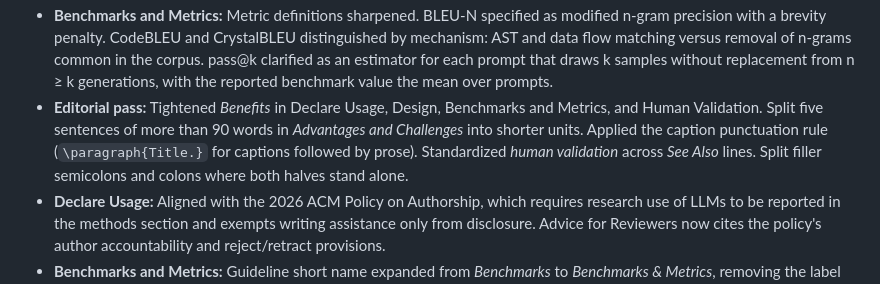
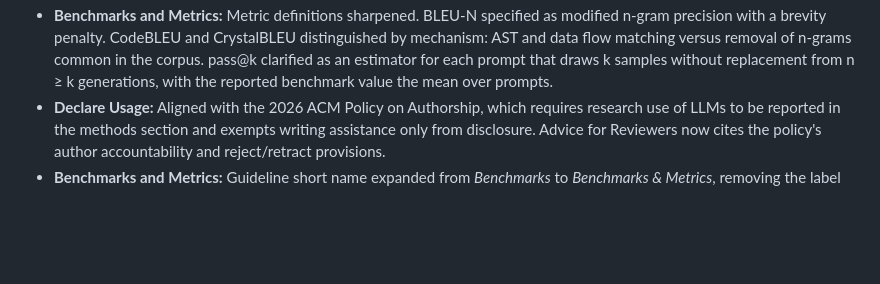
Before and after one commit to se-uhd/llm-guidelines-paper, a Markdown page: CHANGELOG.md, the part around the change. Rendered like a GitHub page; blank space fills up the shorter version.

Commit message:
Drop the editorial pass entry from the 2026.06 changelog
The bullet listed wording and punctuation changes that do not affect
what the guidelines require.

Co-Authored-By: Claude Opus 5 (1M context) <noreply@anthropic.com>

```diff
--- a/CHANGELOG.md
+++ b/CHANGELOG.md
@@ -80,7 +80,6 @@ DOI: [10.5281/zenodo.22834848](https://doi.org/10.5281/zenodo.22834848)
 - **Limitations and Mitigations:** *Environmental & Sustainability Constraints* caption flipped to a period with a preamble of one sentence, matching the structure of the other six validity category captions.
 - **Open LLM:** *Challenges* refactored from prose enumeration to an itemize with named captions (*Definitional inconsistency*, *Performance gap*, *Hardware demands*, *Operational complexity*).
 - **Benchmarks and Metrics:** Metric definitions sharpened. BLEU-N specified as modified n-gram precision with a brevity penalty. CodeBLEU and CrystalBLEU distinguished by mechanism: AST and data flow matching versus removal of n-grams common in the corpus. pass@k clarified as an estimator for each prompt that draws k samples without replacement from n ≥ k generations, with the reported benchmark value the mean over prompts.
-- **Editorial pass:** Tightened *Benefits* in Declare Usage, Design, Benchmarks and Metrics, and Human Validation. Split five sentences of more than 90 words in *Advantages and Challenges* into shorter units. Applied the caption punctuation rule (`\paragraph{Title.}` for captions followed by prose). Standardized *human validation* across *See Also* lines. Split filler semicolons and colons where both halves stand alone.
 - **Declare Usage:** Aligned with the 2026 ACM Policy on Authorship, which requires research use of LLMs to be reported in the methods section and exempts writing assistance only from disclosure. Advice for Reviewers now cites the policy's author accountability and reject/retract provisions.
 - **Benchmarks and Metrics:** Guideline short name expanded from *Benchmarks* to *Benchmarks & Metrics*, removing the label collision with the benchmarking study type's short name. The website page moved to /guidelines/benchmarks-metrics/.
 - **Open LLM:** The cross-reference name in prose is now singular (*Open LLM*), matching the guideline title and all tables.
```
